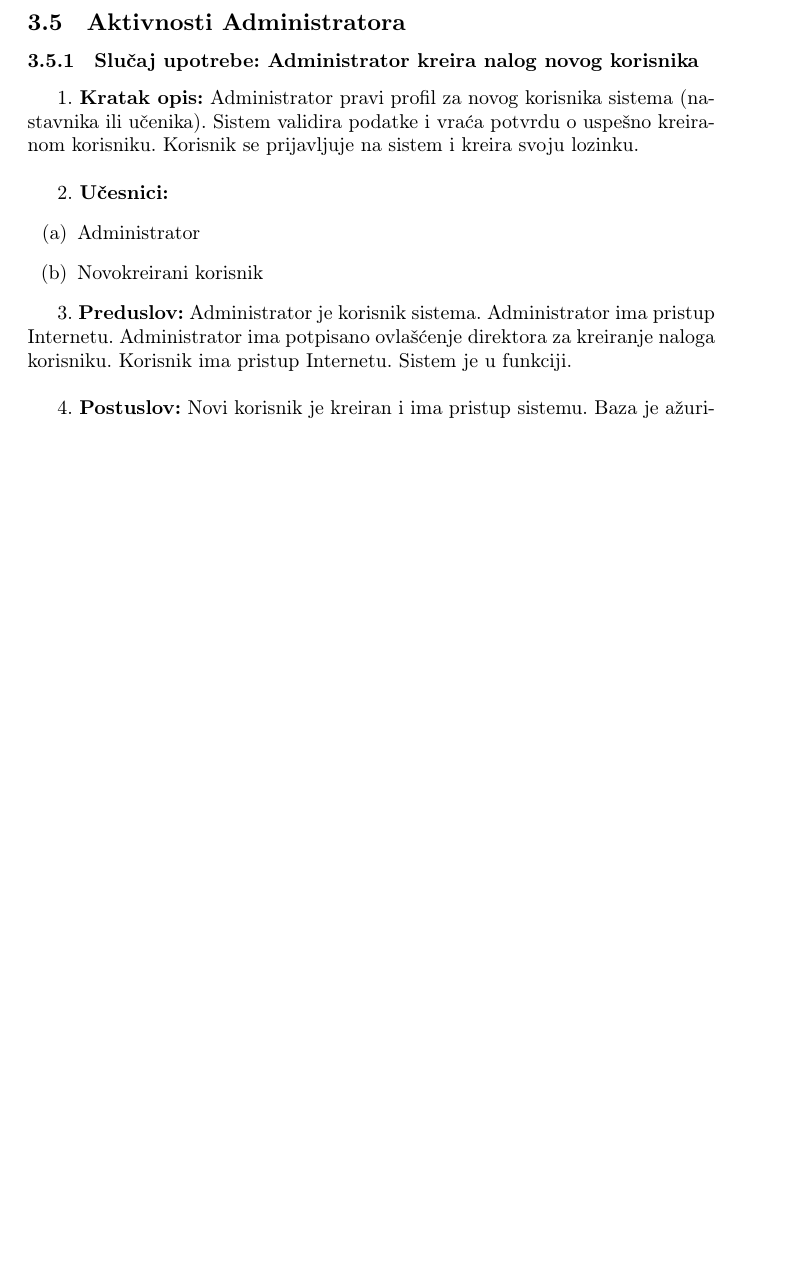
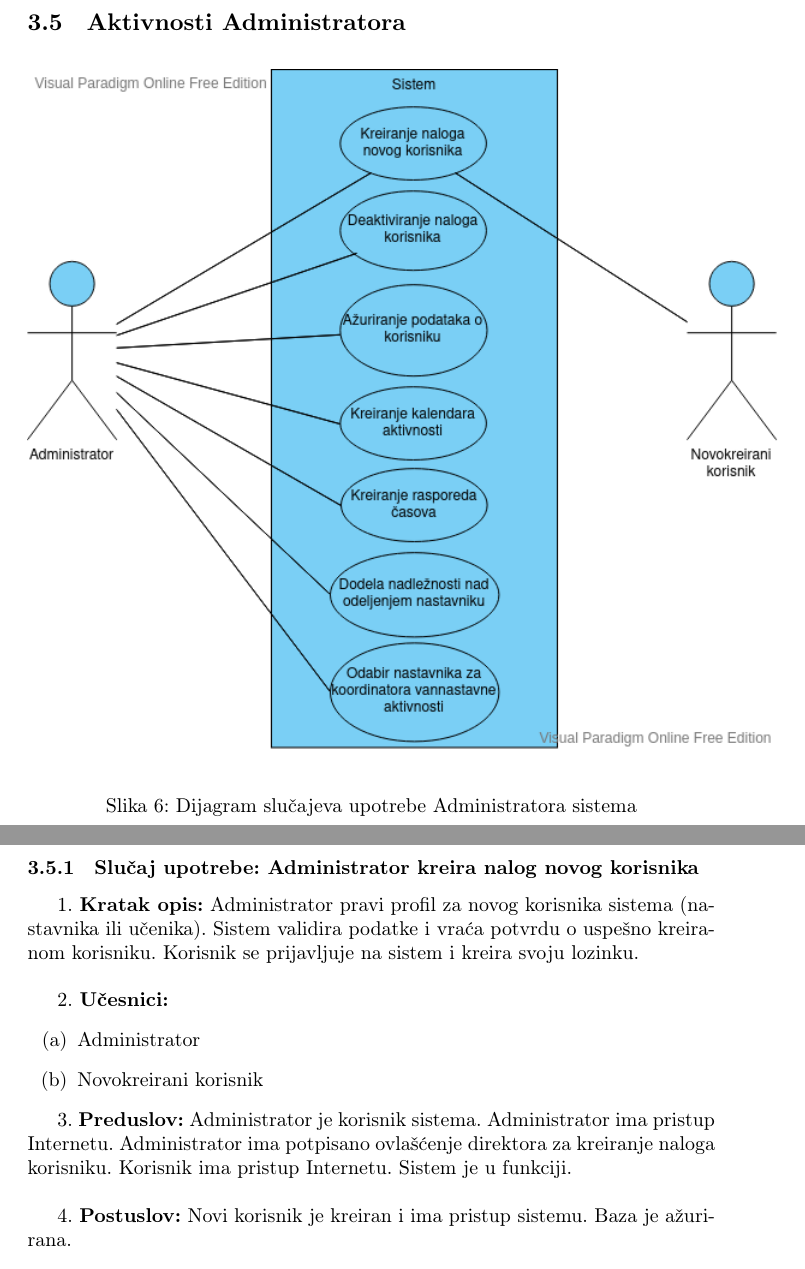
Before and after one commit to PavleSavic/IS_projekat, a LaTeX document (Glavni/IS_škole.tex): part of page 27 of 35 before the commit and two parts of pages 27 and 28 of 36 after it, the two joined at a grey line, cut so that both start at the same text, the shorter picture padded with empty space. Compiled offline with pdfLaTeX.

Commit message:
Dodat Use case Dijagram za Admina

```diff
--- a/Glavni/IS_škole.tex
+++ b/Glavni/IS_škole.tex
@@ -697,6 +697,15 @@ P4:
 \newpage
 \subsection{Aktivnosti Administratora}
 
+\begin{figure} [!ht]
+    \begin{center}
+        \includegraphics[scale=0.6]{imgs/admin_use_case.png}
+    \end{center}
+\caption{Dijagram slučajeva upotrebe Administratora sistema}
+\end{figure}
+
+
+\newpage
 \subsubsection{Slučaj upotrebe: Administrator kreira nalog novog korisnika}
 1. \textbf{Kratak opis:} Administrator pravi profil za novog korisnika sistema (nastavnika ili učenika). Sistem validira podatke i vraća potvrdu o uspešno kreiranom korisniku. Korisnik se prijavljuje na sistem i kreira svoju lozinku. \\
 
```
Also changed, not shown: Glavni/IS_škole.pdf, Glavni/imgs/admin_use_case.png (added).
